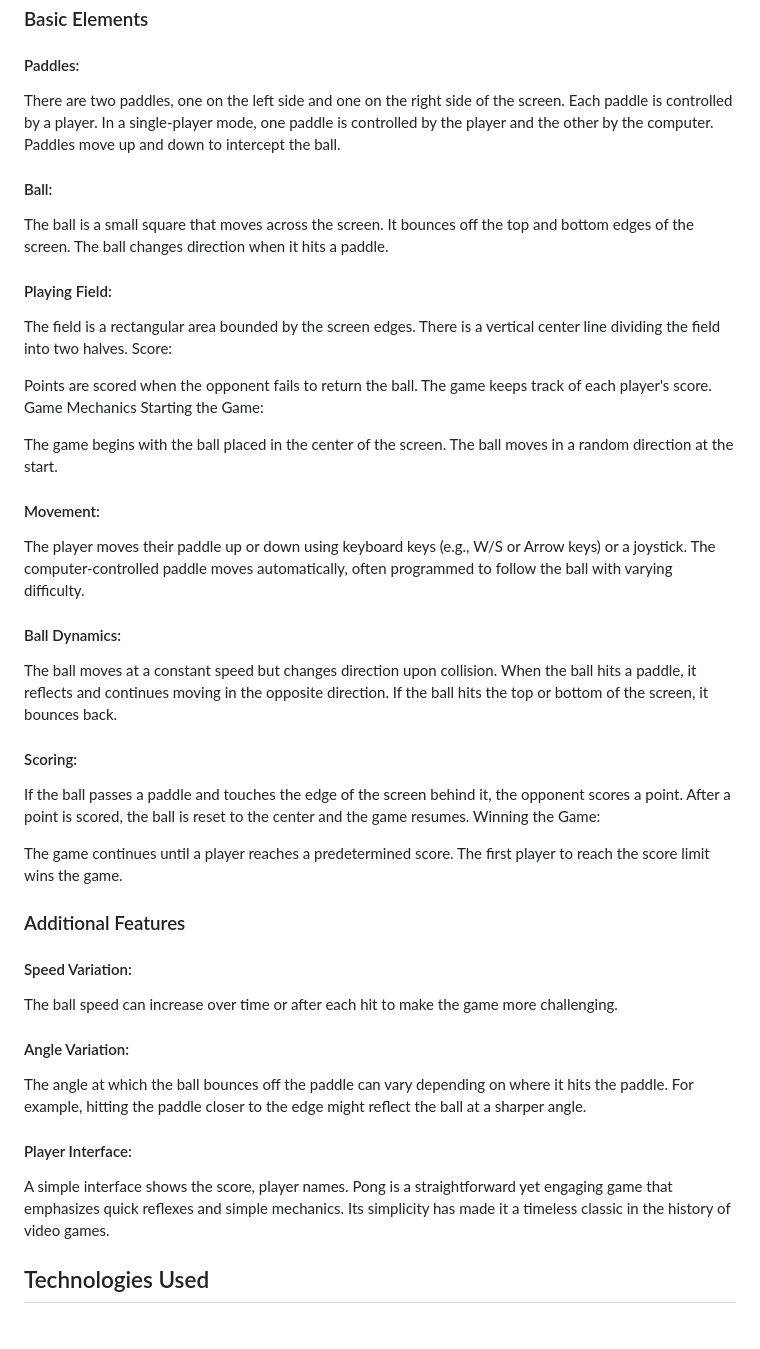
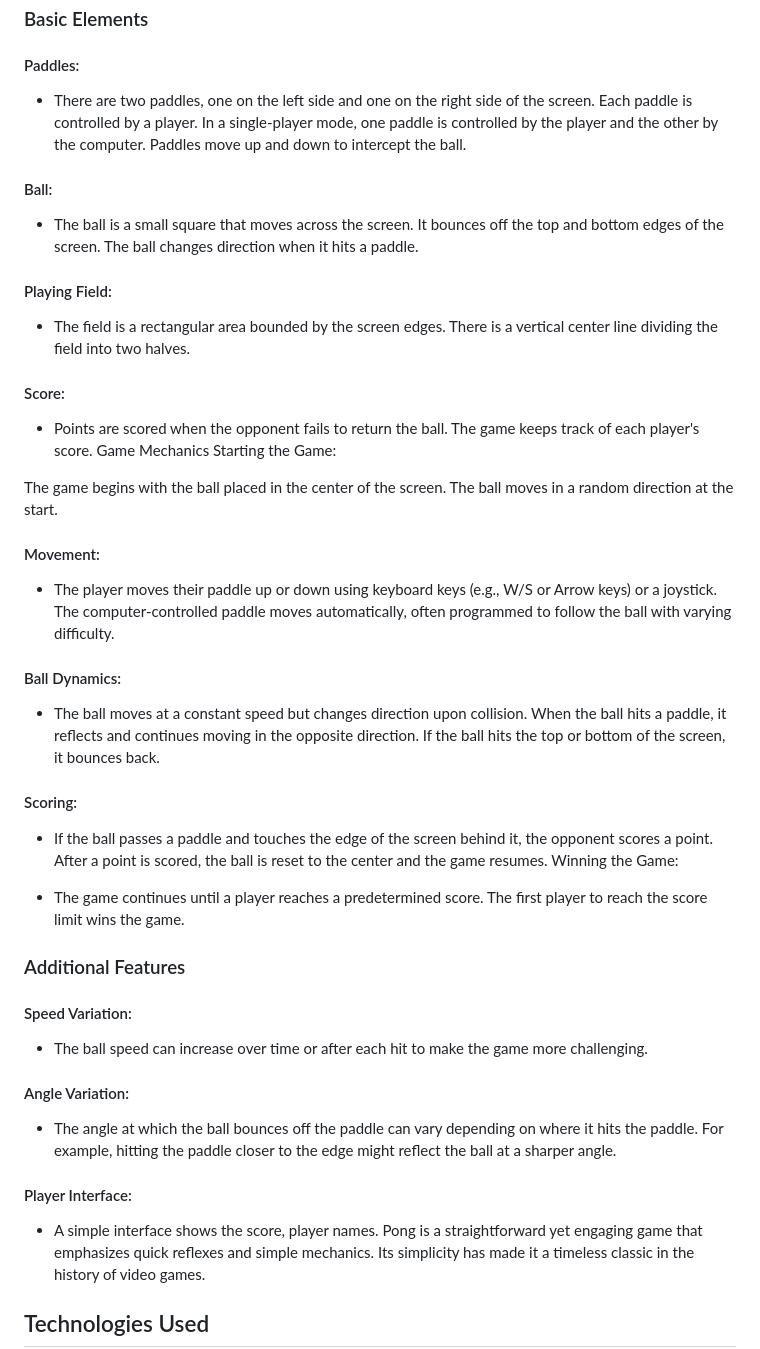
Before and after one commit to JohnnyMilkshakes/pong, a Markdown page: PROPOSAL.md, the part around the change. Drawn GitHub-style; blank space fills up the shorter version.

Commit message:
update markup

```diff
--- a/PROPOSAL.md
+++ b/PROPOSAL.md
@@ -6,23 +6,24 @@ The game of Pong is a classic arcade video game that simulates table tennis. Her
 
 #### Paddles:
 
-There are two paddles, one on the left side and one on the right side of the screen.
+* There are two paddles, one on the left side and one on the right side of the screen.
 Each paddle is controlled by a player. In a single-player mode, one paddle is controlled by the player and the other by the computer.
 Paddles move up and down to intercept the ball.
 
 #### Ball:
 
-The ball is a small square that moves across the screen.
+* The ball is a small square that moves across the screen.
 It bounces off the top and bottom edges of the screen.
 The ball changes direction when it hits a paddle.
 
 #### Playing Field:
 
-The field is a rectangular area bounded by the screen edges.
+* The field is a rectangular area bounded by the screen edges.
 There is a vertical center line dividing the field into two halves.
-Score:
 
-Points are scored when the opponent fails to return the ball.
+#### Score:
+
+* Points are scored when the opponent fails to return the ball.
 The game keeps track of each player's score.
 Game Mechanics
 Starting the Game:
@@ -32,37 +33,37 @@ The ball moves in a random direction at the start.
 
 #### Movement:
 
-The player moves their paddle up or down using keyboard keys (e.g., W/S or Arrow keys) or a joystick.
+* The player moves their paddle up or down using keyboard keys (e.g., W/S or Arrow keys) or a joystick.
 The computer-controlled paddle moves automatically, often programmed to follow the ball with varying difficulty.
 
 #### Ball Dynamics:
 
-The ball moves at a constant speed but changes direction upon collision.
+* The ball moves at a constant speed but changes direction upon collision.
 When the ball hits a paddle, it reflects and continues moving in the opposite direction.
 If the ball hits the top or bottom of the screen, it bounces back.
 
 #### Scoring:
 
-If the ball passes a paddle and touches the edge of the screen behind it, the opponent scores a point.
+* If the ball passes a paddle and touches the edge of the screen behind it, the opponent scores a point.
 After a point is scored, the ball is reset to the center and the game resumes.
 Winning the Game:
 
-The game continues until a player reaches a predetermined score.
+* The game continues until a player reaches a predetermined score.
 The first player to reach the score limit wins the game.
 
 ### Additional Features
 
 #### Speed Variation:
 
-The ball speed can increase over time or after each hit to make the game more challenging.
+* The ball speed can increase over time or after each hit to make the game more challenging.
 
 #### Angle Variation:
 
-The angle at which the ball bounces off the paddle can vary depending on where it hits the paddle. For example, hitting the paddle closer to the edge might reflect the ball at a sharper angle.
+* The angle at which the ball bounces off the paddle can vary depending on where it hits the paddle. For example, hitting the paddle closer to the edge might reflect the ball at a sharper angle.
 
 #### Player Interface:
 
-A simple interface shows the score, player names.
+* A simple interface shows the score, player names.
 Pong is a straightforward yet engaging game that emphasizes quick reflexes and simple mechanics. Its simplicity has made it a timeless classic in the history of video games.
 
 
```
